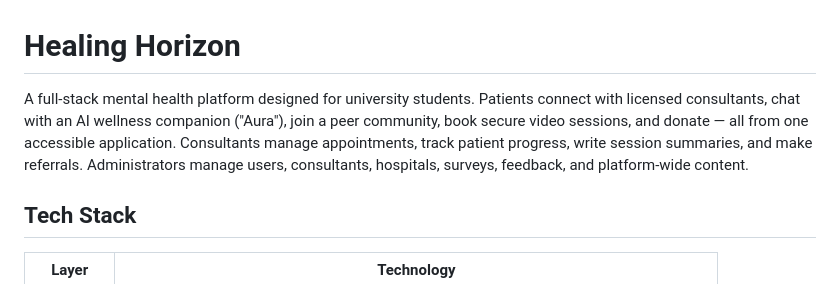
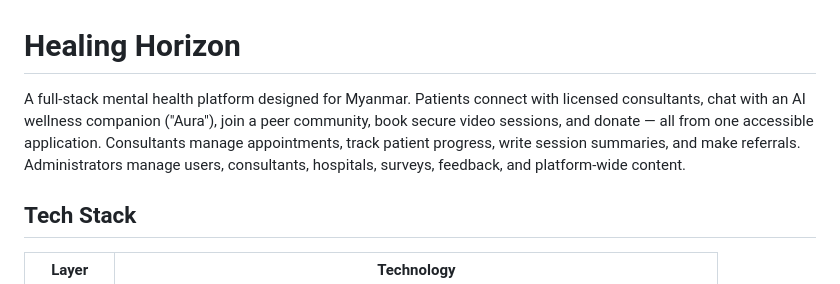
Before and after one commit to devheinhtetaung/healinghorizon, a Markdown page: README.md, the part around the change. Rendered like a GitHub page.

```diff
--- a/README.md
+++ b/README.md
@@ -1,6 +1,6 @@
 # Healing Horizon
 
-A full-stack mental health platform designed for university students. Patients connect with licensed consultants, chat with an AI wellness companion ("Aura"), join a peer community, book secure video sessions, and donate — all from one accessible application. Consultants manage appointments, track patient progress, write session summaries, and make referrals. Administrators manage users, consultants, hospitals, surveys, feedback, and platform-wide content.
+A full-stack mental health platform designed for Myanmar. Patients connect with licensed consultants, chat with an AI wellness companion ("Aura"), join a peer community, book secure video sessions, and donate — all from one accessible application. Consultants manage appointments, track patient progress, write session summaries, and make referrals. Administrators manage users, consultants, hospitals, surveys, feedback, and platform-wide content.
 
 ## Tech Stack
 
```
